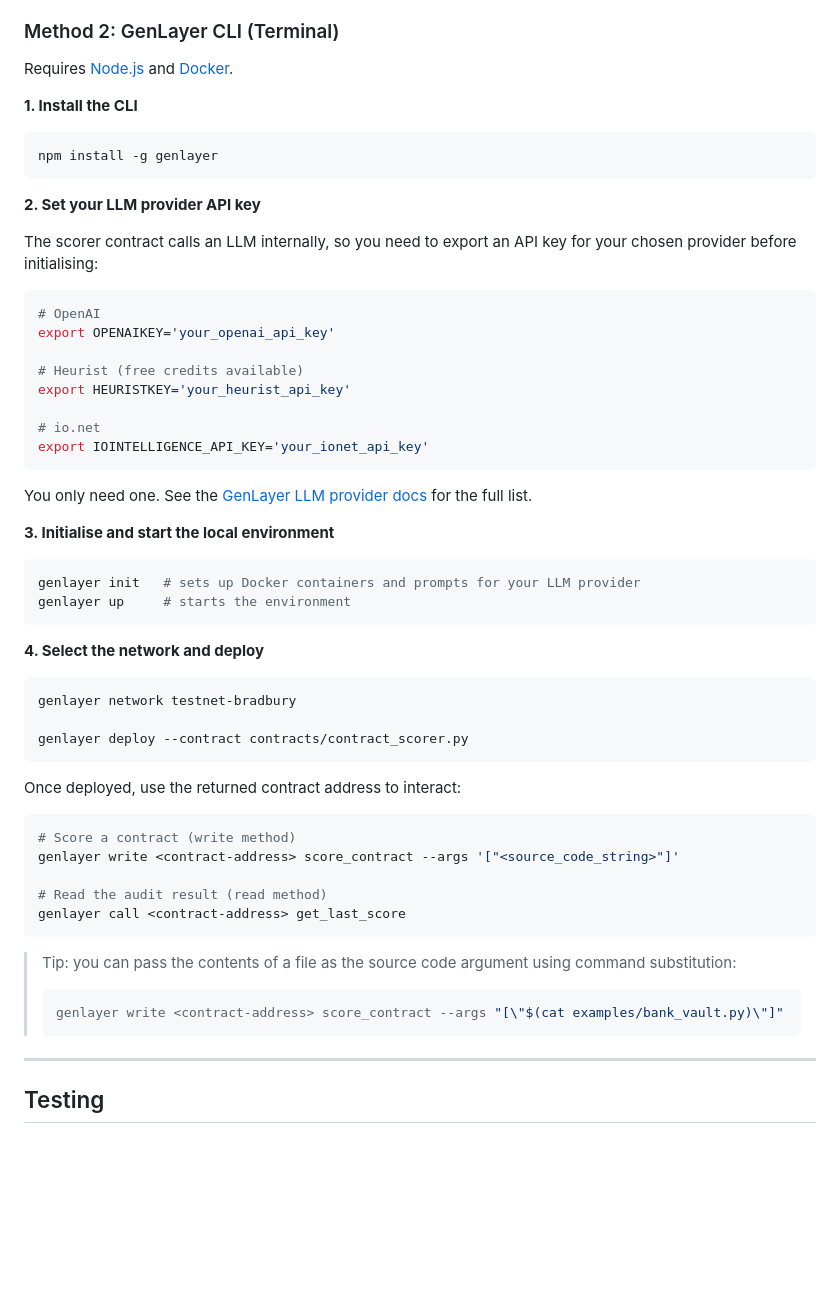
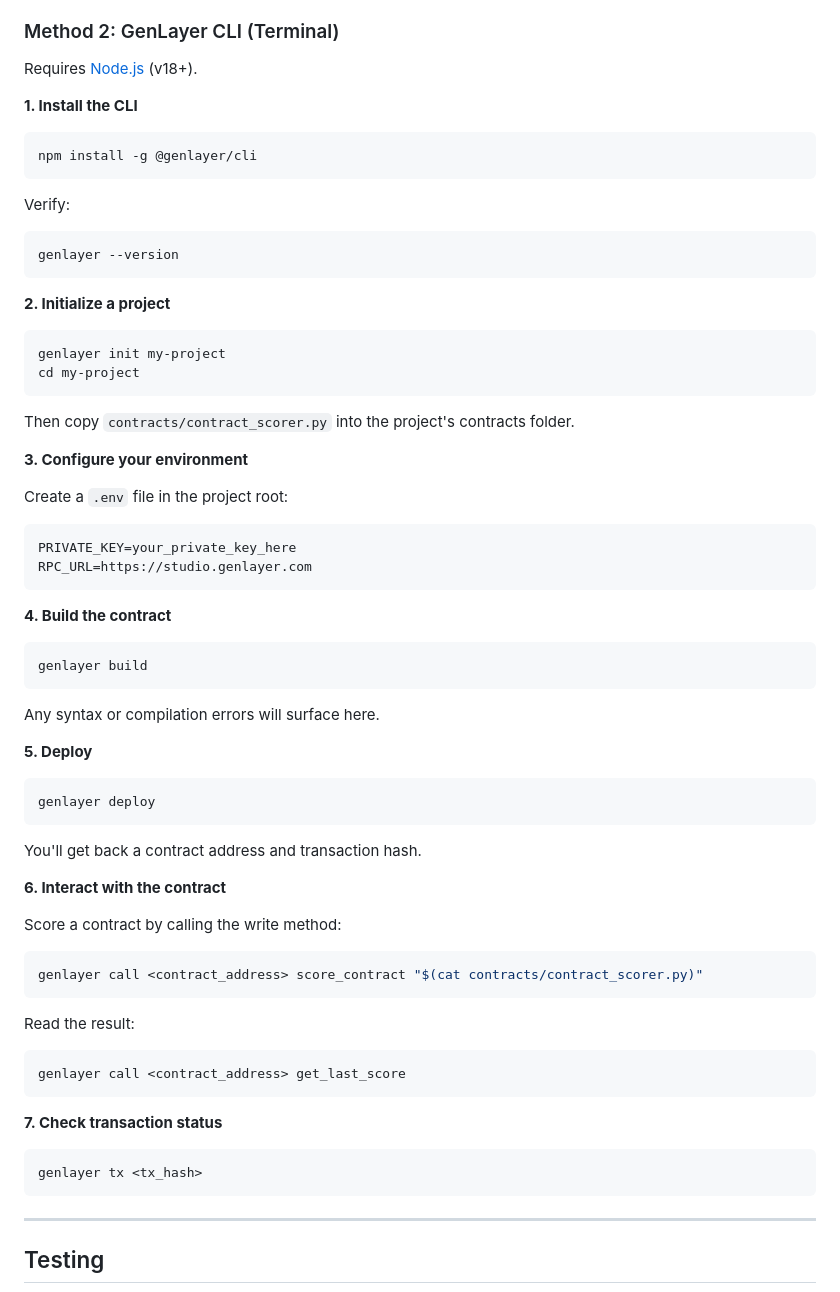
Before and after one commit to latiblack/genlayer-contract-scorer, a Markdown page: README.md, the part around the change. Rendered like a GitHub page; blank space fills up the shorter version.

Commit message:
Fix Method 2 CLI guide to match official @genlayer/cli workflow
https://claude.ai/code/session_01V1nMVcL28GNbfcBr4uqFts

````diff
--- a/README.md
+++ b/README.md
@@ -41,60 +41,73 @@ Vulnerabilities:
 
 ### Method 2: GenLayer CLI (Terminal)
 
-Requires [Node.js](https://nodejs.org) and [Docker](https://www.docker.com).
+Requires [Node.js](https://nodejs.org) (v18+).
 
 **1. Install the CLI**
 
 ```bash
-npm install -g genlayer
+npm install -g @genlayer/cli
 ```
 
-**2. Set your LLM provider API key**
-
-The scorer contract calls an LLM internally, so you need to export an API key for your chosen provider before initialising:
+Verify:
 
 ```bash
-# OpenAI
-export OPENAIKEY='your_openai_api_key'
-
-# Heurist (free credits available)
-export HEURISTKEY='your_heurist_api_key'
-
-# io.net
-export IOINTELLIGENCE_API_KEY='your_ionet_api_key'
+genlayer --version
 ```
 
-You only need one. See the [GenLayer LLM provider docs](https://docs.genlayer.com) for the full list.
-
-**3. Initialise and start the local environment**
+**2. Initialize a project**
 
 ```bash
-genlayer init   # sets up Docker containers and prompts for your LLM provider
-genlayer up     # starts the environment
+genlayer init my-project
+cd my-project
 ```
 
-**4. Select the network and deploy**
+Then copy `contracts/contract_scorer.py` into the project's contracts folder.
+
+**3. Configure your environment**
+
+Create a `.env` file in the project root:
+
+```
+PRIVATE_KEY=your_private_key_here
+RPC_URL=https://studio.genlayer.com
+```
+
+**4. Build the contract**
 
 ```bash
-genlayer network testnet-bradbury
-
-genlayer deploy --contract contracts/contract_scorer.py
+genlayer build
 ```
 
-Once deployed, use the returned contract address to interact:
+Any syntax or compilation errors will surface here.
+
+**5. Deploy**
 
 ```bash
-# Score a contract (write method)
-genlayer write <contract-address> score_contract --args '["<source_code_string>"]'
-
-# Read the audit result (read method)
-genlayer call <contract-address> get_last_score
+genlayer deploy
 ```
 
-> Tip: you can pass the contents of a file as the source code argument using command substitution:
-> ```bash
-> genlayer write <contract-address> score_contract --args "[\"$(cat examples/bank_vault.py)\"]"
-> ```
+You'll get back a contract address and transaction hash.
+
+**6. Interact with the contract**
+
+Score a contract by calling the write method:
+
+```bash
+genlayer call <contract_address> score_contract "$(cat contracts/contract_scorer.py)"
+```
+
+Read the result:
+
+```bash
+genlayer call <contract_address> get_last_score
+```
+
+**7. Check transaction status**
+
+```bash
+genlayer tx <tx_hash>
+```
 
 -----
 
````
